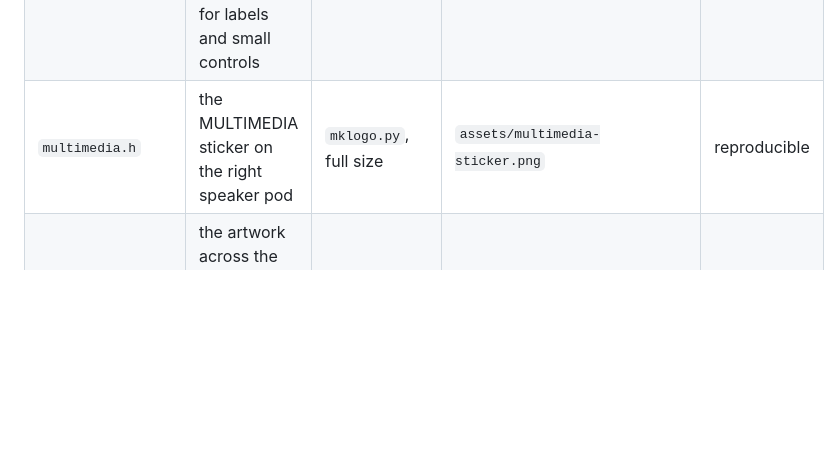
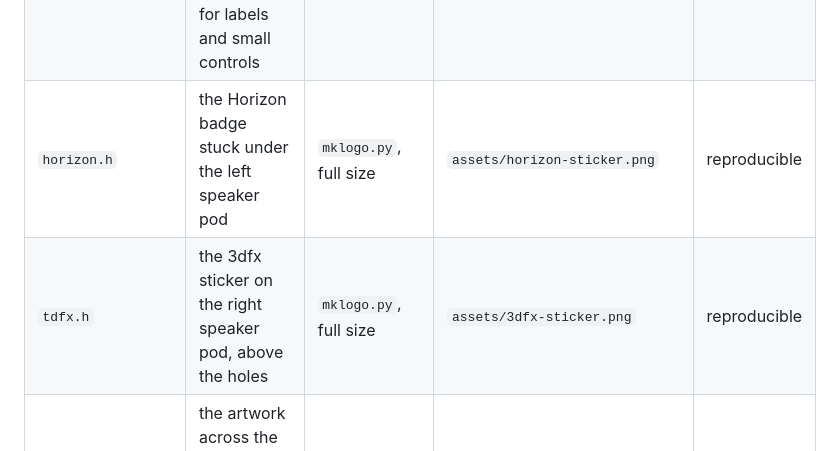
Before and after one commit to pedrocatalao/dos-ex-machina, a Markdown page: src/gen/README.md, the part around the change. Rendered like a GitHub page; blank space fills up the shorter version.

Commit message:
feat: replace multimedia sticker with horizon and 3dfx stickers

```diff
--- a/src/gen/README.md
+++ b/src/gen/README.md
@@ -12,7 +12,8 @@ if a reproducible file drifts from what its tool produces.
 | `mark.h` | the DXM mark engraved on the case | `mklogo.py`, width 320 | `assets/dxm-badge.png` | reproducible |
 | `font16.h` | the VGA 8x16 CP437 font the text screen draws with | `mkfont.py` | `assets/cp437-8x16.fnt.uu` (3) | reproducible |
 | `uifont.h`, `uifont_bold.h`, `uifont_small.h` | Helvetica 14 and its bold, the proportional face SETUP and CATALOG are set in, and Helvetica 12 for labels and small controls | `mkbdf.py` | `assets/fonts/helv{R,B}14.bdf`, `helvR12.bdf` (5) | reproducible |
-| `multimedia.h` | the MULTIMEDIA sticker on the right speaker pod | `mklogo.py`, full size | `assets/multimedia-sticker.png` | reproducible |
+| `horizon.h` | the Horizon badge stuck under the left speaker pod | `mklogo.py`, full size | `assets/horizon-sticker.png` | reproducible |
+| `tdfx.h` | the 3dfx sticker on the right speaker pod, above the holes | `mklogo.py`, full size | `assets/3dfx-sticker.png` | reproducible |
 | `banners.c`, `banners.h` | the artwork across the top of SETUP, as the files themselves (4) | `mkbanners.py` | `assets/banners/*.jpg` | reproducible |
 | `logo.h` | the POST-screen wordmark | `mklogo.py` | `assets/logo-src.png` | frozen (1) |
 | `icon.h` | window icon, 128 px | `mklogo.py` | `assets/icon-src.png` | frozen (1) |
```
Also changed, not shown: assets/3dfx-sticker.png (added), assets/horizon-sticker.png (added), assets/multimedia-sticker.png (deleted), 7 other files.
